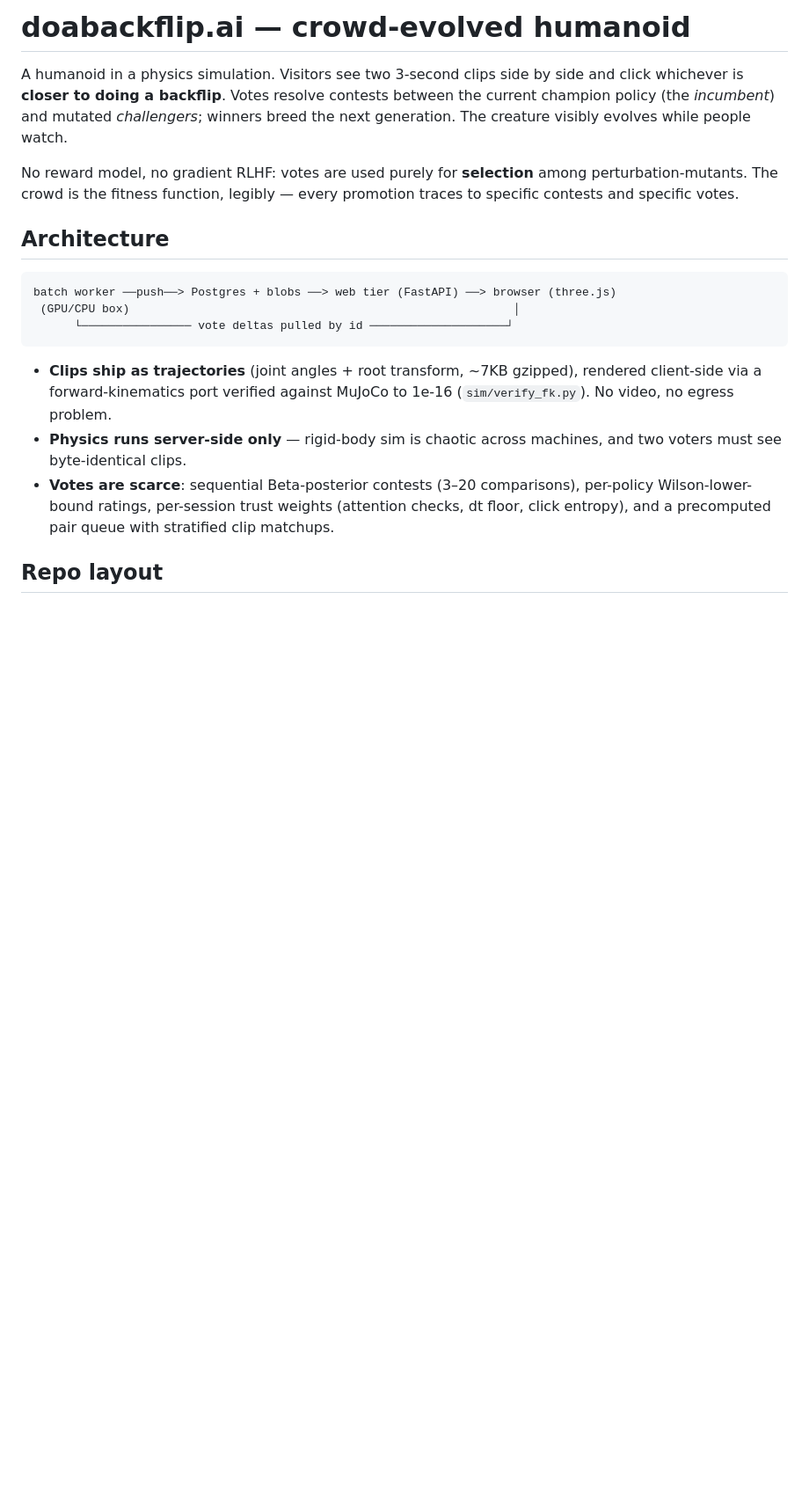
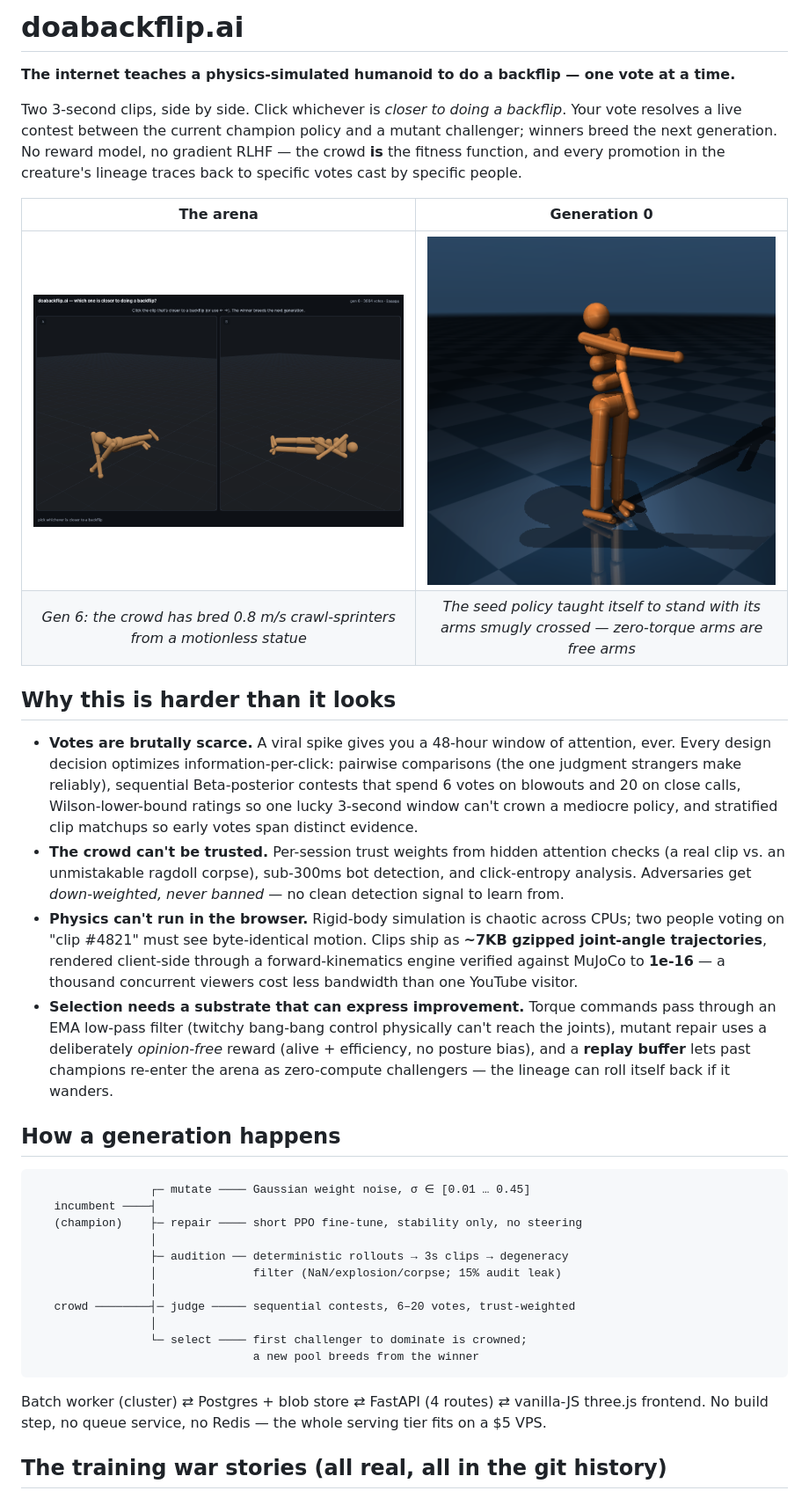
Before and after one commit to paul2pam/Tournament, a Markdown page: README.md, the part around one of its changes. Shown at 88% size. GitHub-like rendering; pictures changed too: docs/stander.png (added), docs/voting-ui.png (added); blank space fills up the shorter version.

Commit message:
Showcase README with screenshots, war stories, and honest gate status
Co-Authored-By: Claude Opus 5 <noreply@anthropic.com>

````diff
--- a/README.md
+++ b/README.md
@@ -1,30 +1,60 @@
-# doabackflip.ai — crowd-evolved humanoid
+# doabackflip.ai
 
-A humanoid in a physics simulation. Visitors see two 3-second clips side by side and
-click whichever is **closer to doing a backflip**. Votes resolve contests between the
-current champion policy (the *incumbent*) and mutated *challengers*; winners breed the
-next generation. The creature visibly evolves while people watch.
+**The internet teaches a physics-simulated humanoid to do a backflip — one vote at a time.**
 
-No reward model, no gradient RLHF: votes are used purely for **selection** among
-perturbation-mutants. The crowd is the fitness function, legibly — every promotion
-traces to specific contests and specific votes.
+Two 3-second clips, side by side. Click whichever is *closer to doing a backflip*. Your
+vote resolves a live contest between the current champion policy and a mutant challenger;
+winners breed the next generation. No reward model, no gradient RLHF — the crowd **is**
+the fitness function, and every promotion in the creature's lineage traces back to
+specific votes cast by specific people.
 
-## Architecture
+| The arena | Generation 0 |
+|:---:|:---:|
+| ![voting UI](docs/voting-ui.png) | ![the stander](docs/stander.png) |
+| *Gen 6: the crowd has bred 0.8 m/s crawl-sprinters from a motionless statue* | *The seed policy taught itself to stand with its arms smugly crossed — zero-torque arms are free arms* |
+
+## Why this is harder than it looks
+
+- **Votes are brutally scarce.** A viral spike gives you a 48-hour window of attention,
+  ever. Every design decision optimizes information-per-click: pairwise comparisons (the
+  one judgment strangers make reliably), sequential Beta-posterior contests that spend
+  6 votes on blowouts and 20 on close calls, Wilson-lower-bound ratings so one lucky
+  3-second window can't crown a mediocre policy, and stratified clip matchups so early
+  votes span distinct evidence.
+- **The crowd can't be trusted.** Per-session trust weights from hidden attention checks
+  (a real clip vs. an unmistakable ragdoll corpse), sub-300ms bot detection, and
+  click-entropy analysis. Adversaries get *down-weighted, never banned* — no clean
+  detection signal to learn from.
+- **Physics can't run in the browser.** Rigid-body simulation is chaotic across CPUs;
+  two people voting on "clip #4821" must see byte-identical motion. Clips ship as
+  **~7KB gzipped joint-angle trajectories**, rendered client-side through a
+  forward-kinematics engine verified against MuJoCo to **1e-16** — a thousand
+  concurrent viewers cost less bandwidth than one YouTube visitor.
+- **Selection needs a substrate that can express improvement.** Torque commands pass
+  through an EMA low-pass filter (twitchy bang-bang control physically can't reach the
+  joints), mutant repair uses a deliberately *opinion-free* reward (alive + efficiency,
+  no posture bias), and a **replay buffer** lets past champions re-enter the arena as
+  zero-compute challengers — the lineage can roll itself back if it wanders.
+
+## How a generation happens
 
 ```
-batch worker ──push──> Postgres + blobs ──> web tier (FastAPI) ──> browser (three.js)
- (GPU/CPU box)                                                        │
-      └──────────────── vote deltas pulled by id ────────────────────┘
+                 ┌─ mutate ──── Gaussian weight noise, σ ∈ [0.01 … 0.45]
+   incumbent ────┤
+   (champion)    ├─ repair ──── short PPO fine-tune, stability only, no steering
+                 │
+                 ├─ audition ── deterministic rollouts → 3s clips → degeneracy
+                 │              filter (NaN/explosion/corpse; 15% audit leak)
+                 │
+   crowd ────────┤─ judge ───── sequential contests, 6–20 votes, trust-weighted
+                 │
+                 └─ select ──── first challenger to dominate is crowned;
+                                a new pool breeds from the winner
 ```
 
-- **Clips ship as trajectories** (joint angles + root transform, ~7KB gzipped), rendered
-  client-side via a forward-kinematics port verified against MuJoCo to 1e-16
-  (`sim/verify_fk.py`). No video, no egress problem.
-- **Physics runs server-side only** — rigid-body sim is chaotic across machines, and two
-  voters must see byte-identical clips.
-- **Votes are scarce**: sequential Beta-posterior contests (3–20 comparisons), per-policy
-  Wilson-lower-bound ratings, per-session trust weights (attention checks, dt floor,
-  click entropy), and a precomputed pair queue with stratified clip matchups.
+Batch worker (cluster) ⇄ Postgres + blob store ⇄ FastAPI (4 routes) ⇄ vanilla-JS
+three.js frontend. No build step, no queue service, no Redis — the whole serving tier
+fits on a $5 VPS.
 
-## Repo layout
+## The training war stories (all real, all in the git history)
 
````
Also changed, not shown: other parts of README.md (+47 -43 lines).
